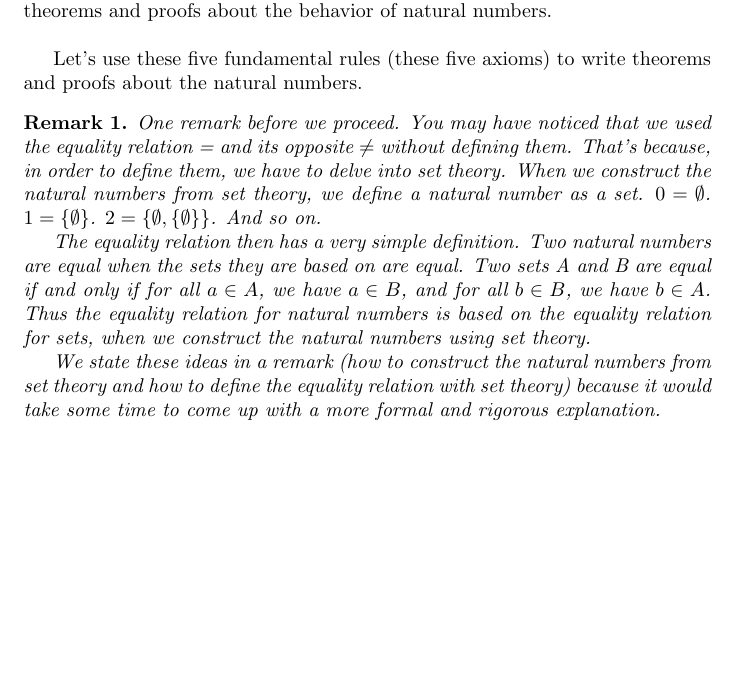
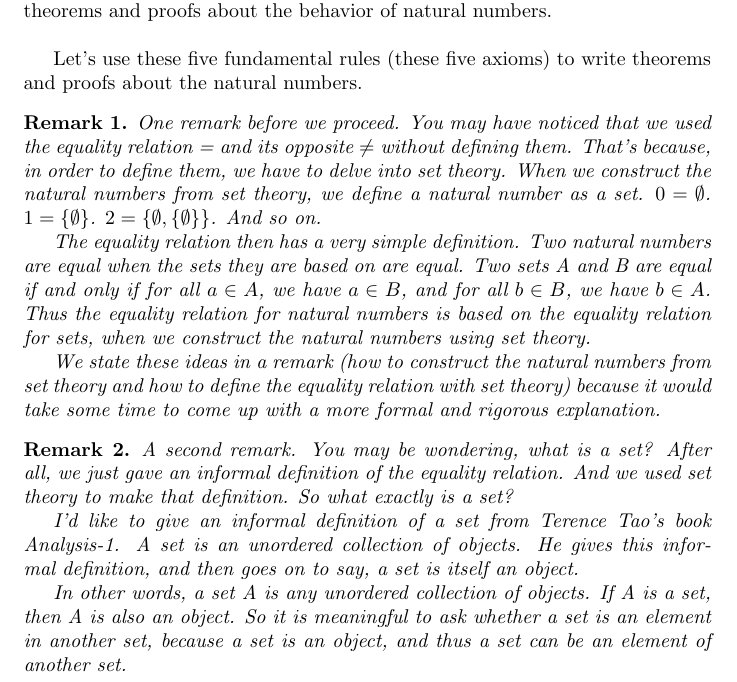
Before and after one commit to ataylor89/Math, a LaTeX document (thepeanoaxioms.tex): part of page 4 of 4, cut so that both start at the same text, the shorter picture padded with empty space. Compiled offline with pdfLaTeX.

Commit message:
Adding The Peano Axioms

```diff
--- a/thepeanoaxioms.tex
+++ b/thepeanoaxioms.tex
@@ -105,4 +105,12 @@ The equality relation then has a very simple definition. Two natural numbers are
 We state these ideas in a remark (how to construct the natural numbers from set theory and how to define the equality relation with set theory) because it would take some time to come up with a more formal and rigorous explanation.
 \end{remark}
 
+\begin{remark}
+A second remark. You may be wondering, what is a set? After all, we just gave an informal definition of the equality relation. And we used set theory to make that definition. So what exactly is a set?
+
+I'd like to give an informal definition of a set from Terence Tao's book Analysis-1. A set is an unordered collection of objects. He gives this informal definition, and then goes on to say, a set is itself an object.
+
+In other words, a set A is any unordered collection of objects. If A is a set, then A is also an object. So it is meaningful to ask whether a set is an element in another set, because a set is an object, and thus a set can be an element of another set.
+\end{remark}
+
 \end{document}
```
Also changed, not shown: thepeanoaxioms.pdf.
